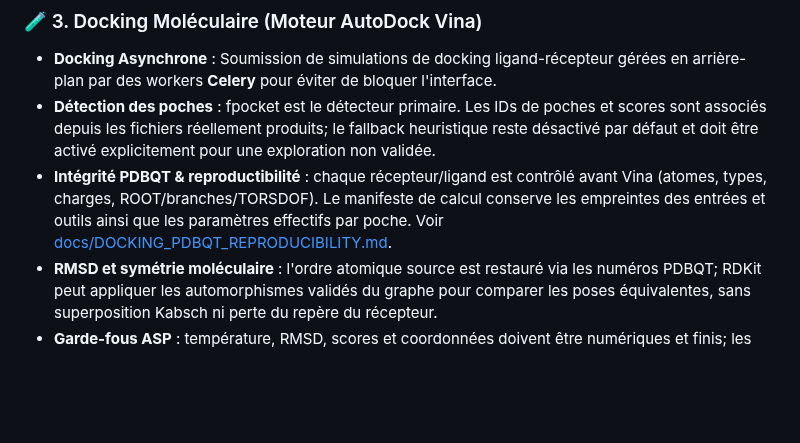
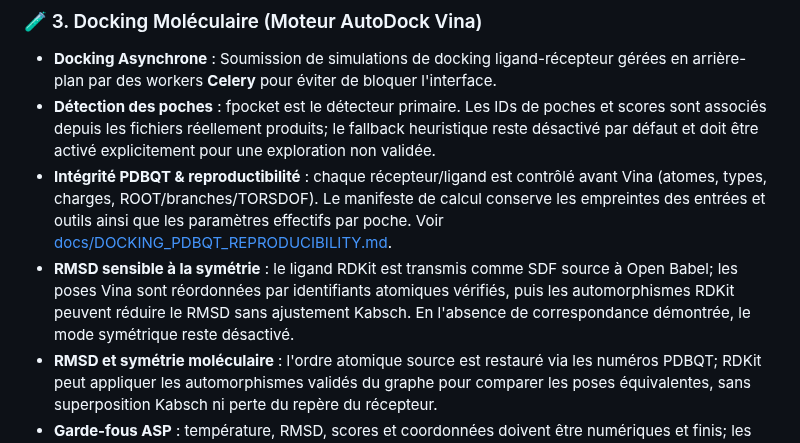
Before and after one commit to diarraibrahimamohamed-ops/nexora_v2, a Markdown page: README.md, the part around the change. Rendered like a GitHub page; blank space fills up the shorter version.

Commit message:
Document atom-order-safe symmetry-aware RMSD

```diff
--- a/README.md
+++ b/README.md
@@ -103,6 +103,7 @@ Le registre documente 16 sources, leurs périmètres, conditions de réutilisati
 * **Docking Asynchrone** : Soumission de simulations de docking ligand-récepteur gérées en arrière-plan par des workers **Celery** pour éviter de bloquer l'interface.
 * **Détection des poches** : fpocket est le détecteur primaire. Les IDs de poches et scores sont associés depuis les fichiers réellement produits; le fallback heuristique reste désactivé par défaut et doit être activé explicitement pour une exploration non validée.
 * **Intégrité PDBQT & reproductibilité** : chaque récepteur/ligand est contrôlé avant Vina (atomes, types, charges, ROOT/branches/TORSDOF). Le manifeste de calcul conserve les empreintes des entrées et outils ainsi que les paramètres effectifs par poche. Voir [docs/DOCKING_PDBQT_REPRODUCIBILITY.md](docs/DOCKING_PDBQT_REPRODUCIBILITY.md).
+* **RMSD sensible à la symétrie** : le ligand RDKit est transmis comme SDF source à Open Babel; les poses Vina sont réordonnées par identifiants atomiques vérifiés, puis les automorphismes RDKit peuvent réduire le RMSD sans ajustement Kabsch. En l'absence de correspondance démontrée, le mode symétrique reste désactivé.
 * **RMSD et symétrie moléculaire** : l'ordre atomique source est restauré via les numéros PDBQT; RDKit peut appliquer les automorphismes validés du graphe pour comparer les poses équivalentes, sans superposition Kabsch ni perte du repère du récepteur.
 * **Garde-fous ASP** : température, RMSD, scores et coordonnées doivent être numériques et finis; les valeurs NaN/Infinity ou non positives invalides sont rejetées avant l'agrégation. Voir [docs/ASP_NUMERICAL_VALIDATION.md](docs/ASP_NUMERICAL_VALIDATION.md).
 * **Worker natif Ubuntu** : PostgreSQL et Redis peuvent rester dans Docker tandis que le worker de docking utilise les outils déjà installés sur l'hôte. Voir [docs/DOCKING_NATIVE_WORKER.md](docs/DOCKING_NATIVE_WORKER.md).
```
